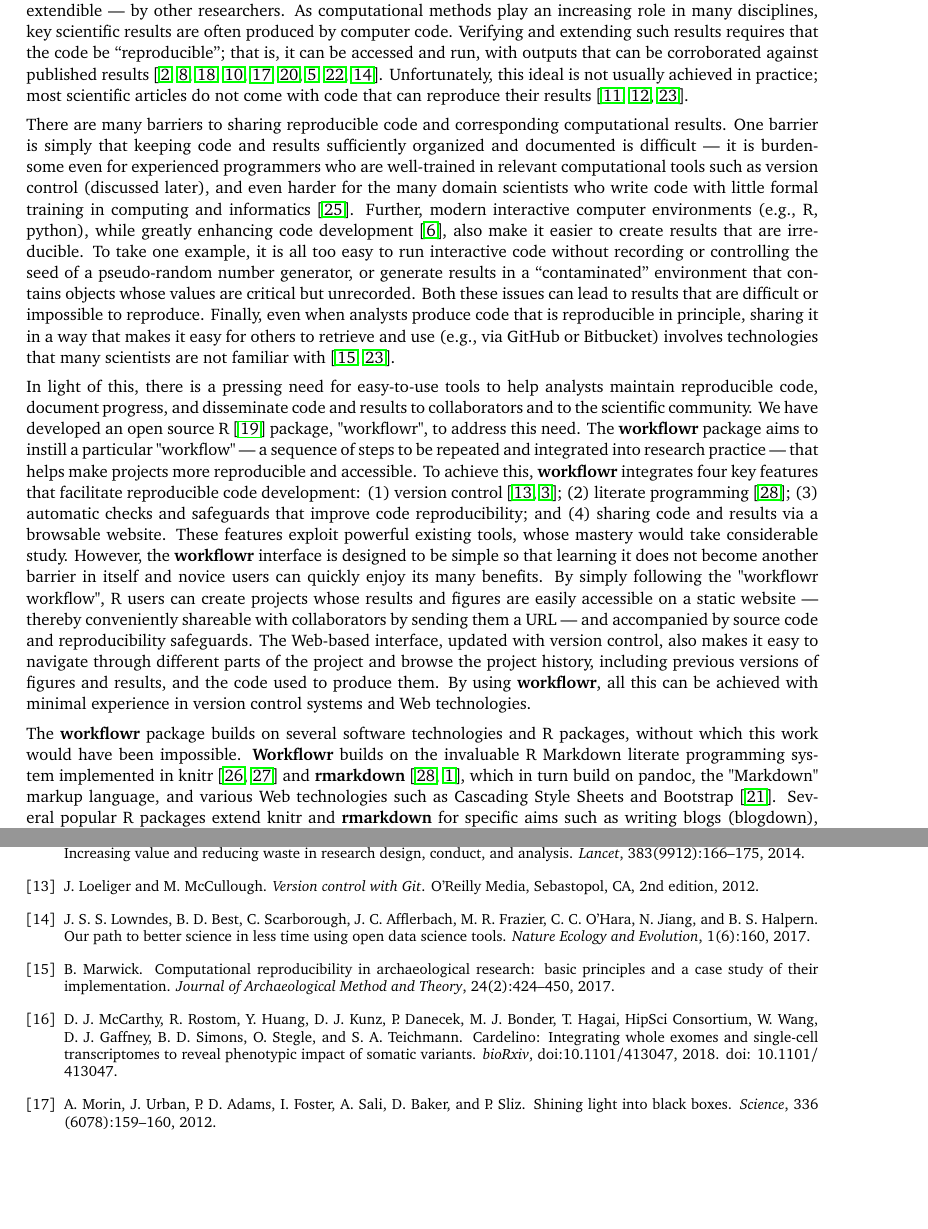
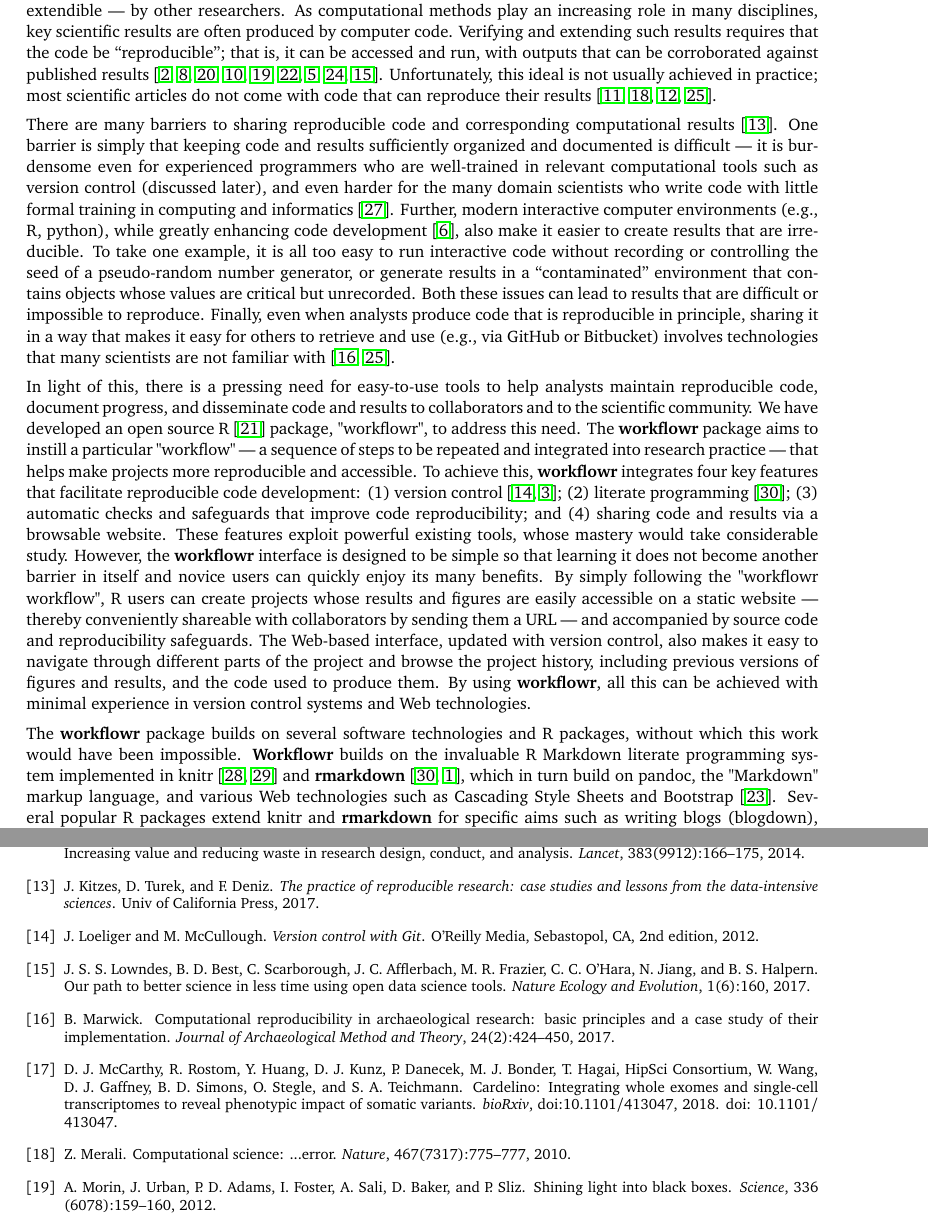
Before and after one commit to workflowr/workflowr-publication, a LaTeX paper (workflowr-publication.tex, which reads references.bib): two parts of pages 2 and 13 of 13, joined at a grey line, cut so that both start at the same text, the shorter picture padded with empty space. Compiled offline with pdfLaTeX.

Commit message:
Add some more references to Introduction.

```diff
--- a/references.bib
+++ b/references.bib
@@ -301,13 +301,25 @@
 doi = {10.1101/316471}
 }
 @article{McCarthy2018,
-author = {McCarthy, Davis J. and Rostom, Raghd and Huang, Yuanhua and Kunz, Daniel J. and Danecek, Petr and Bonder, Marc Jan and Hagai, Tzachi and {HipSci Consortium} and Wang, Wenyi and Gaffney, Daniel J. and Simons, Benjamin D. and Stegle, Oliver and Teichmann, Sarah A.},
+author = {McCarthy, Davis J. and Rostom, Raghd and Huang, Yuanhua and
+Kunz, Daniel J. and Danecek, Petr and Bonder, Marc Jan and
+Hagai, Tzachi and {HipSci Consortium} and Wang, Wenyi and Gaffney, Daniel J. and
+Simons, Benjamin D. and Stegle, Oliver and Teichmann, Sarah A.},
 year = {2018},
 title = {Cardelino: Integrating whole exomes and single-cell transcriptomes
 to reveal phenotypic impact of somatic variants},
 journal = {bioRxiv},
 volume = {doi:10.1101/413047},
 doi = {10.1101/413047}
+}
+@article{Merali2010,
+author = {Merali, Zeeya},
+year = {2010},
+title = {Computational science: ...Error},
+journal = {Nature},
+volume = {467},
+number = {7317},
+pages = {775--777}
 }
 @article{Morin2012,
 author = {Morin, A. and Urban, J. and Adams, P. D. and Foster, I. and Sali, A. and Baker, D. and Sliz, P.},
@@ -464,6 +476,12 @@
 title = {R Markdown: the definitive guide},
 year = {2018}
 }
+@book{kitzes2017,
+author = {Kitzes, Justin and Turek, Daniel and Deniz, Fatma},
+publisher = {Univ of California Press},
+title = {The practice of reproducible research: case studies and lessons from the data-intensive sciences},
+year = {2017}
+}
 @manual{knitr,
 author = {Yihui Xie},
 note = {R package version 1.23},
--- a/workflowr-publication.tex
+++ b/workflowr-publication.tex
@@ -96,27 +96,28 @@
 Easterbrook2014, Stodden2016, Lowndes2017}. Unfortunately, this ideal is
 not usually achieved in practice; most scientific articles do not come
 with code that can reproduce their results \cite{Ioannidis2009,
-Ioannidis2014, Stodden2018}.
+Merali2010, Ioannidis2014, Stodden2018}.
 
 There are many barriers to sharing reproducible code and corresponding
-computational results. One barrier is simply that keeping code and
-results sufficiently organized and documented is difficult --- it is
-burdensome even for experienced programmers who are well-trained in
-relevant computational tools such as version control (discussed later),
-and even harder for the many domain scientists who write code with
-little formal training in computing and informatics \cite{Wilson2014}.
-Further, modern interactive computer environments (e.g., R, python),
-while greatly enhancing code development \cite{Findler2002}, also make
-it easier to create results that are irreducible. To take one example,
-it is all too easy to run interactive code without recording or
-controlling the seed of a pseudo-random number generator, or generate
-results in a ``contaminated'' environment that contains objects whose
-values are critical but unrecorded. Both these issues can lead to
-results that are difficult or impossible to reproduce. Finally, even
-when analysts produce code that is reproducible in principle, sharing it
-in a way that makes it easy for others to retrieve and use (e.g., via
-GitHub or Bitbucket) involves technologies that many scientists are not
-familiar with \cite{Marwick2017, Stodden2018}.
+computational results \cite{kitzes2017}. One barrier is simply that
+keeping code and results sufficiently organized and documented is
+difficult --- it is burdensome even for experienced programmers who are
+well-trained in relevant computational tools such as version control
+(discussed later), and even harder for the many domain scientists who
+write code with little formal training in computing and informatics
+\cite{Wilson2014}. Further, modern interactive computer environments
+(e.g., R, python), while greatly enhancing code development
+\cite{Findler2002}, also make it easier to create results that are
+irreducible. To take one example, it is all too easy to run interactive
+code without recording or controlling the seed of a pseudo-random number
+generator, or generate results in a ``contaminated'' environment that
+contains objects whose values are critical but unrecorded. Both these
+issues can lead to results that are difficult or impossible to
+reproduce. Finally, even when analysts produce code that is reproducible
+in principle, sharing it in a way that makes it easy for others to
+retrieve and use (e.g., via GitHub or Bitbucket) involves technologies
+that many scientists are not familiar with \cite{Marwick2017,
+Stodden2018}.
 
 In light of this, there is a pressing need for easy-to-use tools to help
 analysts maintain reproducible code, document progress, and disseminate
```
